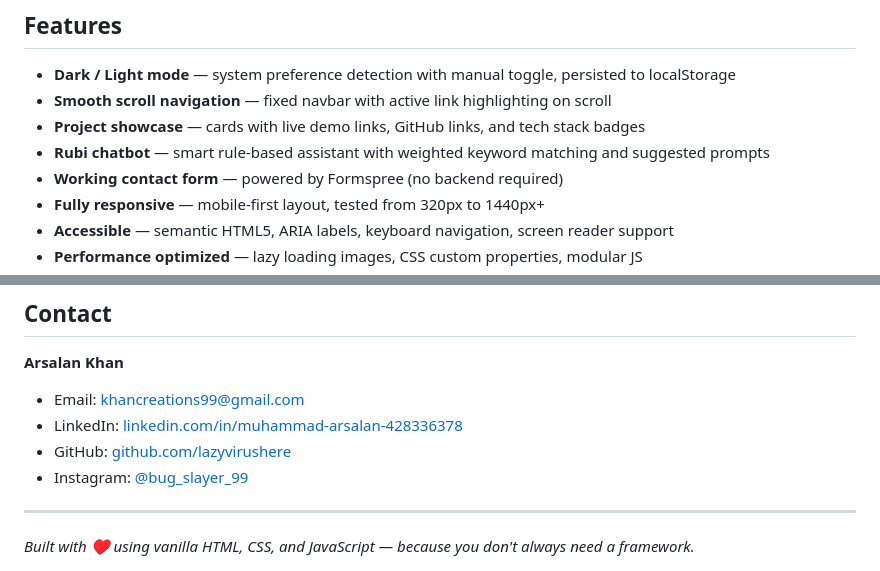
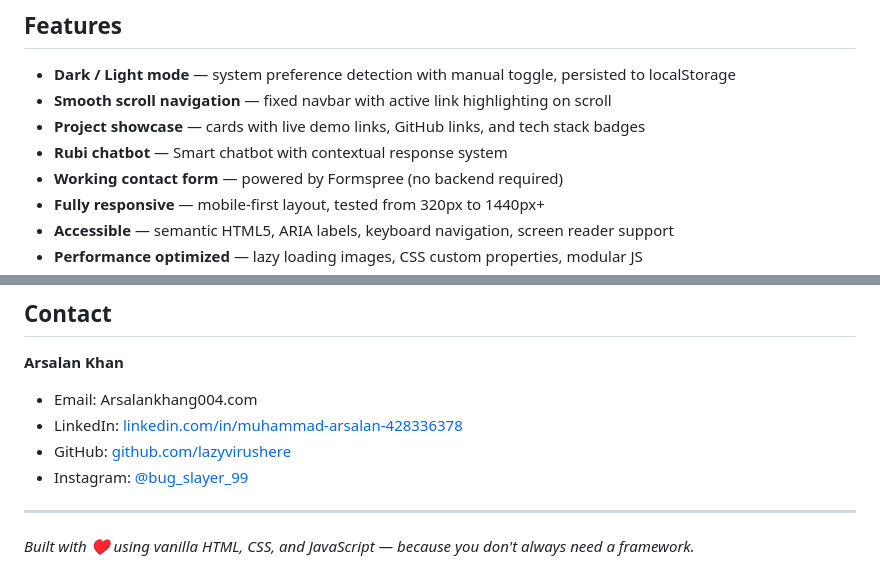
Before and after one commit to arsalan-khan-dev/portfolio-website, a Markdown page: README.md, 2 parts joined by grey strips. Rendered like a GitHub page.

Commit message:
Revise README with updated links and descriptions
Updated live demo link and improved chatbot description. Corrected contact information.

```diff
--- a/README.md
+++ b/README.md
@@ -19,7 +19,7 @@ A clean, modern, and fully responsive developer portfolio built with vanilla HTM
 - **Dark / Light mode** — system preference detection with manual toggle, persisted to localStorage
 - **Smooth scroll navigation** — fixed navbar with active link highlighting on scroll
 - **Project showcase** — cards with live demo links, GitHub links, and tech stack badges
-- **Rubi chatbot** — smart rule-based assistant with weighted keyword matching and suggested prompts
+- **Rubi chatbot** — Smart chatbot with contextual response system
 - **Working contact form** — powered by Formspree (no backend required)
 - **Fully responsive** — mobile-first layout, tested from 320px to 1440px+
 - **Accessible** — semantic HTML5, ARIA labels, keyboard navigation, screen reader support
@@ -177,9 +177,9 @@ MIT License — free to use as inspiration. Please don't deploy this as-is with
 ## Contact
 
 **Arsalan Khan**
-- Email: khancreations99@gmail.com
-- LinkedIn: [linkedin.com/in/muhammad-arsalan-428336378](https://www.linkedin.com/in/muhammad-arsalan-428336378/)
-- GitHub: [github.com/lazyvirushere](https://github.com/lazyvirushere)
+- Email: Arsalankhang004.com
+- LinkedIn: [linkedin.com/in/muhammad-arsalan-428336378](https://www.linkedin.com/in/-arsalan-khan/)
+- GitHub: [github.com/lazyvirushere](https://github.com/arsalan-khan-dev)
 - Instagram: [@bug_slayer_99](https://www.instagram.com/bug_slayer_99/)
 
 ---
```
Also changed, not shown: other parts of README.md (+1 -1 lines).
